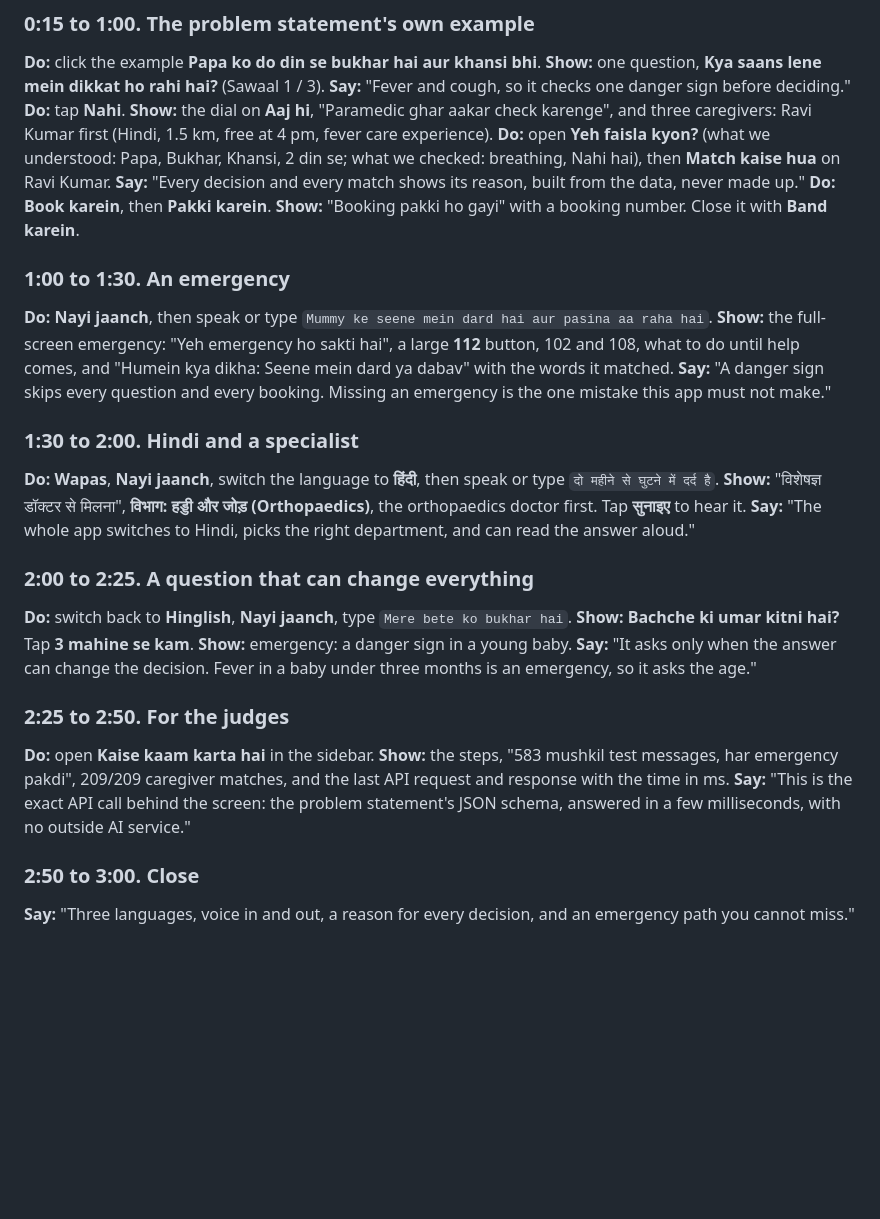
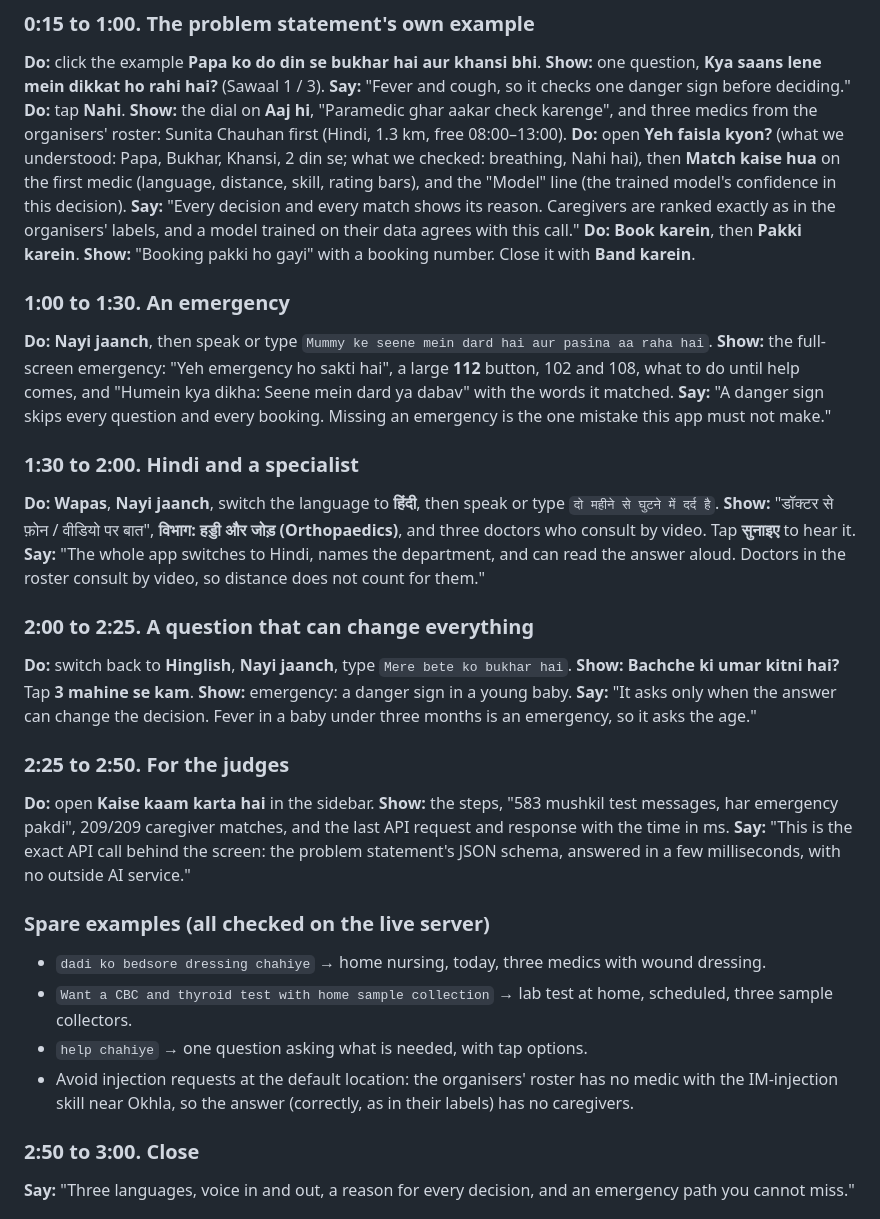
Before and after one commit to techkeshav23/CodeHunters_IIIT_Delhi, a Markdown page: docs/DEMO.md, the part around the change. Drawn GitHub-style; blank space fills up the shorter version.

Commit message:
docs: demo script re-checked on the live server with the organisers' roster (medics, video doctors, spare examples, which inputs to avoid)

```diff
--- a/docs/DEMO.md
+++ b/docs/DEMO.md
@@ -33,12 +33,13 @@ or speaking. CareCompass says what care fits, how soon, and who should come."
 **Show:** one question, **Kya saans lene mein dikkat ho rahi hai?** (Sawaal 1 / 3).
 **Say:** "Fever and cough, so it checks one danger sign before deciding."
 **Do:** tap **Nahi**.
-**Show:** the dial on **Aaj hi**, "Paramedic ghar aakar check karenge", and three
-caregivers: Ravi Kumar first (Hindi, 1.5 km, free at 4 pm, fever care experience).
+**Show:** the dial on **Aaj hi**, "Paramedic ghar aakar check karenge", and three medics
+from the organisers' roster: Sunita Chauhan first (Hindi, 1.3 km, free 08:00–13:00).
 **Do:** open **Yeh faisla kyon?** (what we understood: Papa, Bukhar, Khansi, 2 din se;
-what we checked: breathing, Nahi hai), then **Match kaise hua** on Ravi Kumar.
-**Say:** "Every decision and every match shows its reason, built from the data, never
-made up."
+what we checked: breathing, Nahi hai), then **Match kaise hua** on the first medic (language, distance, skill, rating bars),
+and the "Model" line (the trained model's confidence in this decision).
+**Say:** "Every decision and every match shows its reason. Caregivers are ranked exactly
+as in the organisers' labels, and a model trained on their data agrees with this call."
 **Do:** **Book karein**, then **Pakki karein**.
 **Show:** "Booking pakki ho gayi" with a booking number. Close it with **Band karein**.
 
@@ -53,10 +54,10 @@ is the one mistake this app must not make."
 ### 1:30 to 2:00. Hindi and a specialist
 **Do:** **Wapas**, **Nayi jaanch**, switch the language to **हिंदी**, then speak or type
 `दो महीने से घुटने में दर्द है`.
-**Show:** "विशेषज्ञ डॉक्टर से मिलना", **विभाग: हड्डी और जोड़ (Orthopaedics)**, the
-orthopaedics doctor first. Tap **सुनाइए** to hear it.
-**Say:** "The whole app switches to Hindi, picks the right department, and can read the
-answer aloud."
+**Show:** "डॉक्टर से फ़ोन / वीडियो पर बात", **विभाग: हड्डी और जोड़ (Orthopaedics)**, and
+three doctors who consult by video. Tap **सुनाइए** to hear it.
+**Say:** "The whole app switches to Hindi, names the department, and can read the answer
+aloud. Doctors in the roster consult by video, so distance does not count for them."
 
 ### 2:00 to 2:25. A question that can change everything
 **Do:** switch back to **Hinglish**, **Nayi jaanch**, type `Mere bete ko bukhar hai`.
@@ -71,6 +72,15 @@ three months is an emergency, so it asks the age."
 caregiver matches, and the last API request and response with the time in ms.
 **Say:** "This is the exact API call behind the screen: the problem statement's JSON
 schema, answered in a few milliseconds, with no outside AI service."
+
+### Spare examples (all checked on the live server)
+- `dadi ko bedsore dressing chahiye` → home nursing, today, three medics with wound dressing.
+- `Want a CBC and thyroid test with home sample collection` → lab test at home, scheduled,
+  three sample collectors.
+- `help chahiye` → one question asking what is needed, with tap options.
+- Avoid injection requests at the default location: the organisers' roster has no medic
+  with the IM-injection skill near Okhla, so the answer (correctly, as in their labels) has
+  no caregivers.
 
 ### 2:50 to 3:00. Close
 **Say:** "Three languages, voice in and out, a reason for every decision, and an
```
